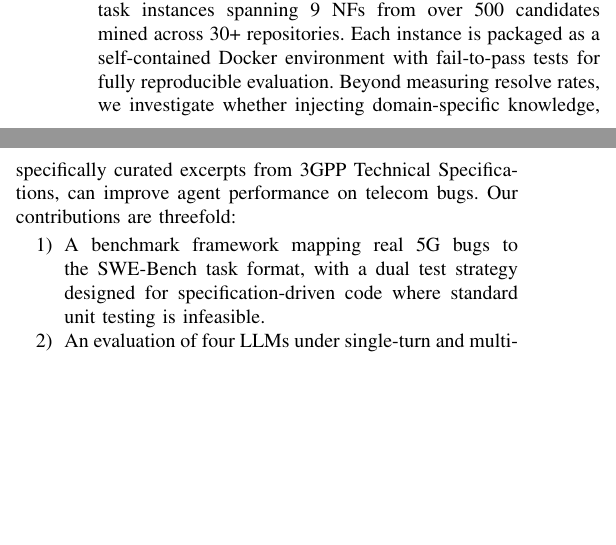
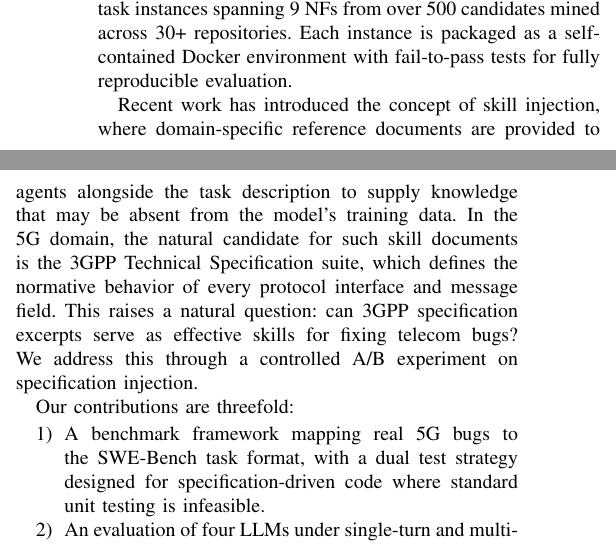
Before and after one commit to tenderzada/swebench5g, a LaTeX paper (paper_globecom/main.tex): two parts of the columns of page 1 of 5, joined at a grey line, cut so that both start at the same text, the shorter picture padded with empty space. Compiled offline with pdfLaTeX.

Commit message:
style: introduce skill injection concept before contributions
Added a paragraph explaining what skill injection is and why 3GPP
specifications are a natural candidate, before listing contributions.

Co-Authored-By: Claude Opus 4.6 (1M context) <noreply@anthropic.com>

```diff
--- a/paper_globecom/main.tex
+++ b/paper_globecom/main.tex
@@ -36,7 +36,11 @@ Large language models (LLMs) have enabled a new class of AI coding agents that a
 
 The 5G core network (5GC) presents a compelling test case. Defined by hundreds of 3GPP Technical Specifications (TS), 5GC implementations translate precise protocol semantics into production code decomposed across multiple Network Functions (NFs). Bugs in this domain differ fundamentally from those in typical open-source projects. First, correctness is defined by normative protocol text, not just passing tests. Second, distributed microservice architectures span multiple NFs communicating via HTTP/2 and PFCP. Third, protocol state machines impose complex multi-step procedures for registration, session management, and mobility.
 
-We present SWE-Bench~5G, the first benchmark targeting AI coding agents on telecom network software. Drawing from three open-source 5G core implementations, free5GC~\cite{free5gc}, Open5GS~\cite{open5gs}, and Magma~\cite{magma}, we construct 210 validated task instances spanning 9~NFs from over 500 candidates mined across 30+ repositories. Each instance is packaged as a self-contained Docker environment with fail-to-pass tests for fully reproducible evaluation. Beyond measuring resolve rates, we investigate whether injecting domain-specific knowledge, specifically curated excerpts from 3GPP Technical Specifications, can improve agent performance on telecom bugs. Our contributions are threefold:
+We present SWE-Bench~5G, the first benchmark targeting AI coding agents on telecom network software. Drawing from three open-source 5G core implementations, free5GC~\cite{free5gc}, Open5GS~\cite{open5gs}, and Magma~\cite{magma}, we construct 210 validated task instances spanning 9~NFs from over 500 candidates mined across 30+ repositories. Each instance is packaged as a self-contained Docker environment with fail-to-pass tests for fully reproducible evaluation.
+
+Recent work has introduced the concept of skill injection, where domain-specific reference documents are provided to agents alongside the task description to supply knowledge that may be absent from the model's training data. In the 5G domain, the natural candidate for such skill documents is the 3GPP Technical Specification suite, which defines the normative behavior of every protocol interface and message field. This raises a natural question: can 3GPP specification excerpts serve as effective skills for fixing telecom bugs? We address this through a controlled A/B experiment on specification injection.
+
+Our contributions are threefold:
 
 \begin{enumerate}
 \item A benchmark framework mapping real 5G bugs to the SWE-Bench task format, with a dual test strategy designed for specification-driven code where standard unit testing is infeasible.
```
